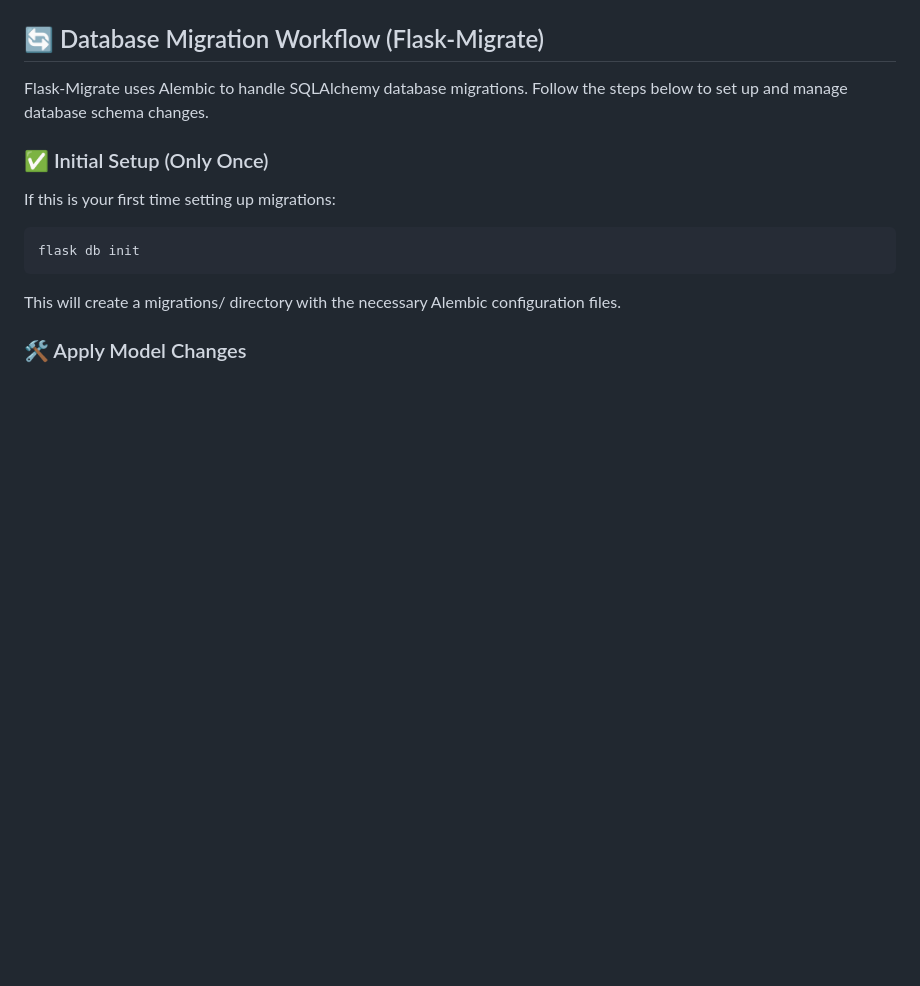
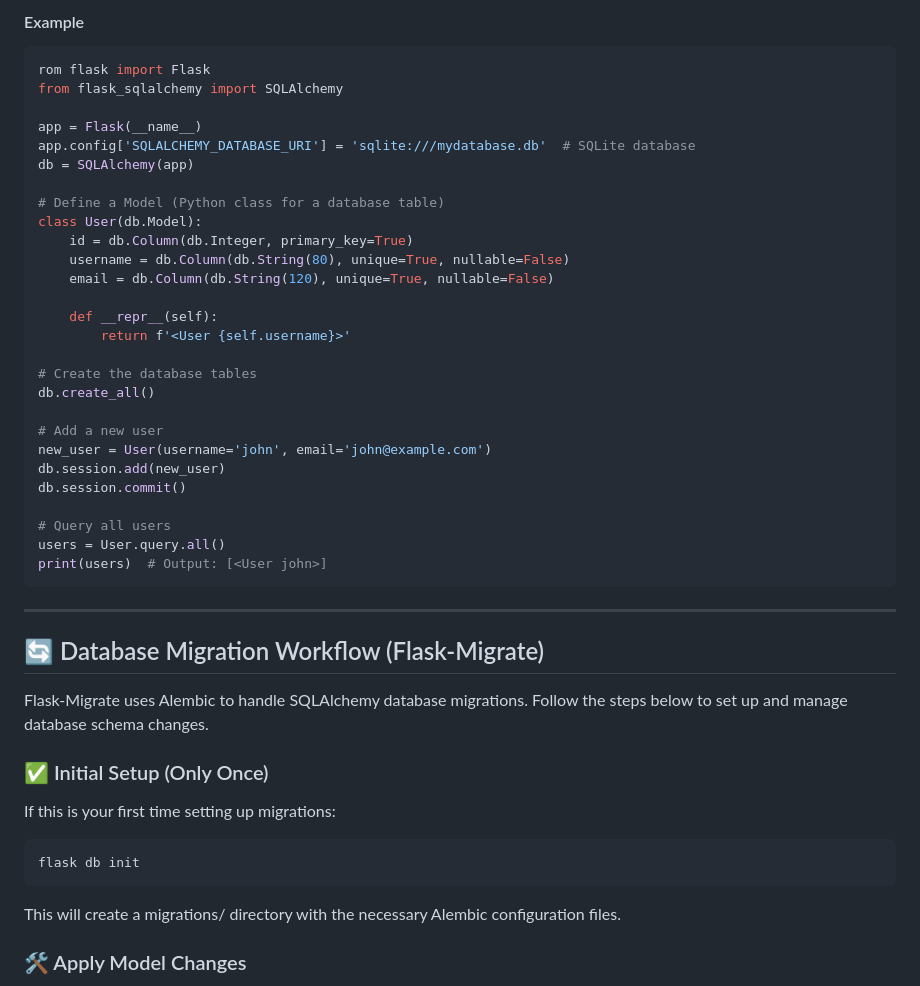
Before and after one commit to AdrianoR85/Stock-Manager-in-Flask, a Markdown page: README.md, the part around the change printed below. Drawn GitHub-style; blank space fills up the shorter version.

````diff
--- a/README.md
+++ b/README.md
@@ -79,5 +129,37 @@ stock-manager-flask
+#### Example
+```python
+rom flask import Flask
+from flask_sqlalchemy import SQLAlchemy
+
+app = Flask(__name__)
+app.config['SQLALCHEMY_DATABASE_URI'] = 'sqlite:///mydatabase.db'  # SQLite database
+db = SQLAlchemy(app)
+
+# Define a Model (Python class for a database table)
+class User(db.Model):
+    id = db.Column(db.Integer, primary_key=True)
+    username = db.Column(db.String(80), unique=True, nullable=False)
+    email = db.Column(db.String(120), unique=True, nullable=False)
+
+    def __repr__(self):
+        return f'<User {self.username}>'
+
+# Create the database tables
+db.create_all()
+
+# Add a new user
+new_user = User(username='john', email='john@example.com')
+db.session.add(new_user)
+db.session.commit()
+
+# Query all users
+users = User.query.all()
+print(users)  # Output: [<User john>]
+```
+-----------------------------------------------
 
 ## 🔄 Database Migration Workflow (Flask-Migrate)
+
 Flask-Migrate uses Alembic to handle SQLAlchemy database migrations. Follow the steps below to set up and manage database schema changes.
 
 ### ✅ Initial Setup (Only Once)
````
Also changed, not shown: other parts of README.md (+55 -5 lines).
